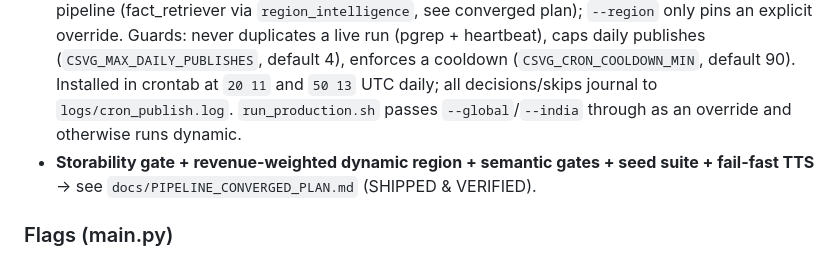
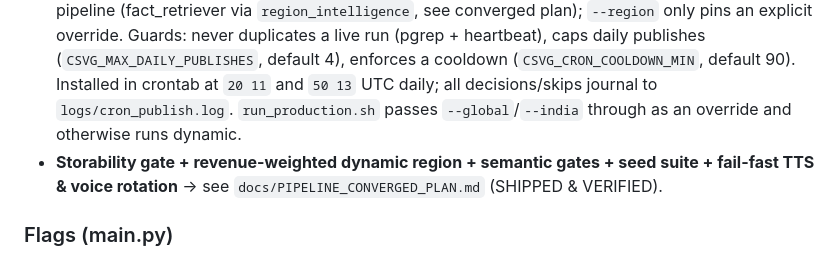
Before and after one commit to jeevanjoshi/buzzdropfeedv2, a Markdown page: AGENTS.md, the part around the change. GitHub-like rendering.

```diff
--- a/AGENTS.md
+++ b/AGENTS.md
@@ -41,7 +41,7 @@ Need to change something? Start here, not with a global grep.
 - Production run (recommended for real publishes): `./run_production.sh` — **runs a pre-flight health check** (`healthcheck.py`: env keys, ffmpeg/ffprobe, LLM availability, Pi audio-edge reachability, YouTube upload quota + competitor-demand budget, RAG fact-source keys, BGM + disk space) and **aborts before launch if any required check fails**; then syncs code to Pi, runs in background, logs to `logs/`, emails result. `--no-detach` blocks; `--skip-health-check` bypasses the gate; optional `--probe-llm`/`--probe-yt` do a real 1-token LLM call and token-refresh `channels.list`. Auto-resumes from latest `logs/state_*.json` checkpoint if a previous run didn't reach `PUBLISHED_SUCCESS`.
 - Resume a specific run: `python main.py --resume <pipeline_id>` (reads `logs/state_<pipeline_id>.json`).
 - Region-optimized cron scheduler: `./cron_publish.sh [--region india|global] [--dry-run]` — schedules up to TWO publishes/day (the cadence behind the $2,000/month goal), back-timing launch windows [11:00-12:20] and [13:30-14:30] UTC out of the measured ~1h50m runtime so the publish lands in a peak window. The MARKET/region itself is decided DYNAMICALLY inside the pipeline (fact_retriever via `region_intelligence`, see converged plan); `--region` only pins an explicit override. Guards: never duplicates a live run (pgrep + heartbeat), caps daily publishes (`CSVG_MAX_DAILY_PUBLISHES`, default 4), enforces a cooldown (`CSVG_CRON_COOLDOWN_MIN`, default 90). Installed in crontab at `20 11` and `50 13` UTC daily; all decisions/skips journal to `logs/cron_publish.log`. `run_production.sh` passes `--global`/`--india` through as an override and otherwise runs dynamic.
-- **Storability gate + revenue-weighted dynamic region + semantic gates + seed suite + fail-fast TTS** → see `docs/PIPELINE_CONVERGED_PLAN.md` (SHIPPED & VERIFIED).
+- **Storability gate + revenue-weighted dynamic region + semantic gates + seed suite + fail-fast TTS & voice rotation** → see `docs/PIPELINE_CONVERGED_PLAN.md` (SHIPPED & VERIFIED).
 
 ### Flags (main.py)
 `--offline`, `--india` / `--global` (region), `--till-upload`/`--no-upload`, `--dummy-frames` (synthetic visuals, skips fal/Replicate), `--renderer ffmpeg|moviepy`, `--crossfade <seconds>`, `--tail <seconds>` (video-only hold after each shot's narration, default 1.2; env `CSVG_PAD_AFTER_NARRATION`), `--resume <id>`, `--rag grounded|hybrid|scraper` (A/B: Google Search grounding research pass vs the 5-scraper RAG path, with `hybrid` = grounded core + scraper depth; default = scraper), `--outline-first` (A/B: validate an 18-shot beat outline + per-act narration before falling back to the monolithic generation; env `CSVG_OUTLINE_FIRST=1`).
```
Also changed, not shown: docs/PIPELINE_CONVERGED_PLAN.md (+1 -0 lines).
